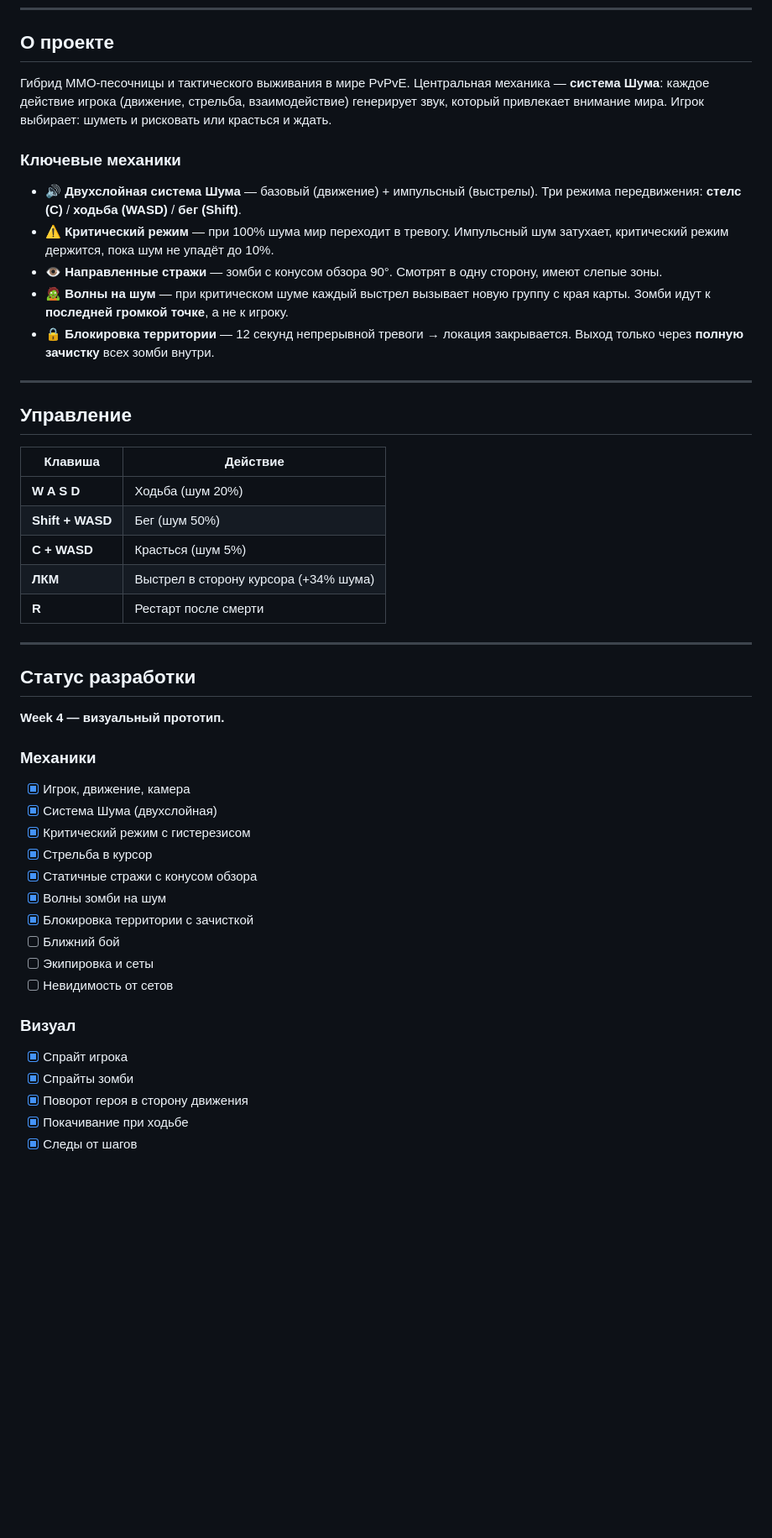
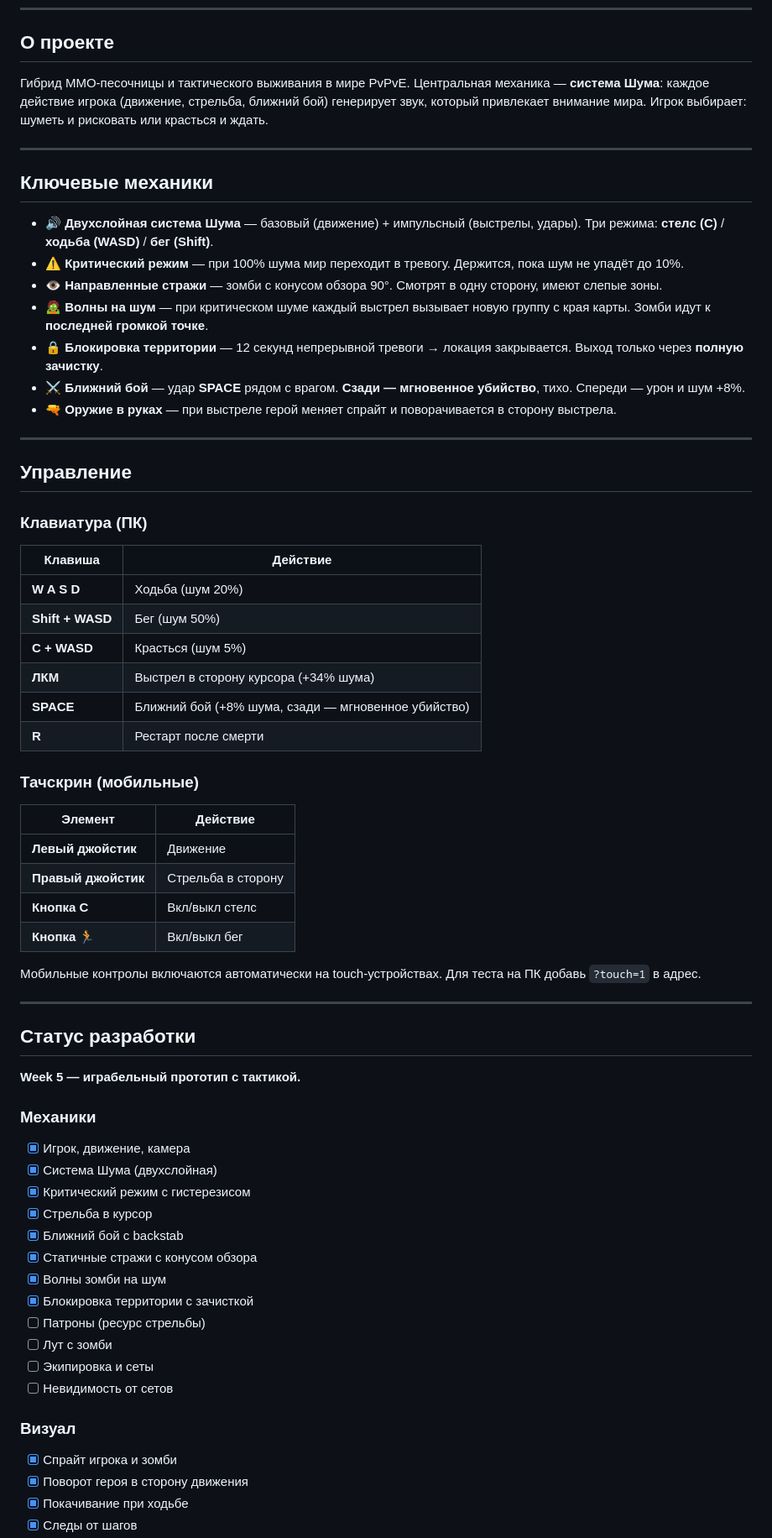
Before and after one commit to Reppatola/strategic-survival, a Markdown page: README.md, the part around one of its changes. Shown at 84% size. Rendered like a GitHub page; blank space fills up the shorter version.

Commit message:
Update README: melee combat, mobile controls, asset structure

```diff
--- a/README.md
+++ b/README.md
@@ -8,19 +8,25 @@
 
 ## О проекте
 
-Гибрид MMO-песочницы и тактического выживания в мире PvPvE. Центральная механика — **система Шума**: каждое действие игрока (движение, стрельба, взаимодействие) генерирует звук, который привлекает внимание мира. Игрок выбирает: шуметь и рисковать или красться и ждать.
+Гибрид MMO-песочницы и тактического выживания в мире PvPvE. Центральная механика — **система Шума**: каждое действие игрока (движение, стрельба, ближний бой) генерирует звук, который привлекает внимание мира. Игрок выбирает: шуметь и рисковать или красться и ждать.
 
-### Ключевые механики
+---
 
-- 🔊 **Двухслойная система Шума** — базовый (движение) + импульсный (выстрелы). Три режима передвижения: **стелс (C)** / **ходьба (WASD)** / **бег (Shift)**.
-- ⚠️ **Критический режим** — при 100% шума мир переходит в тревогу. Импульсный шум затухает, критический режим держится, пока шум не упадёт до 10%.
+## Ключевые механики
+
+- 🔊 **Двухслойная система Шума** — базовый (движение) + импульсный (выстрелы, удары). Три режима: **стелс (C)** / **ходьба (WASD)** / **бег (Shift)**.
+- ⚠️ **Критический режим** — при 100% шума мир переходит в тревогу. Держится, пока шум не упадёт до 10%.
 - 👁️ **Направленные стражи** — зомби с конусом обзора 90°. Смотрят в одну сторону, имеют слепые зоны.
-- 🧟 **Волны на шум** — при критическом шуме каждый выстрел вызывает новую группу с края карты. Зомби идут к **последней громкой точке**, а не к игроку.
-- 🔒 **Блокировка территории** — 12 секунд непрерывной тревоги → локация закрывается. Выход только через **полную зачистку** всех зомби внутри.
+- 🧟 **Волны на шум** — при критическом шуме каждый выстрел вызывает новую группу с края карты. Зомби идут к **последней громкой точке**.
+- 🔒 **Блокировка территории** — 12 секунд непрерывной тревоги → локация закрывается. Выход только через **полную зачистку**.
+- ⚔️ **Ближний бой** — удар **SPACE** рядом с врагом. **Сзади — мгновенное убийство**, тихо. Спереди — урон и шум +8%.
+- 🔫 **Оружие в руках** — при выстреле герой меняет спрайт и поворачивается в сторону выстрела.
 
 ---
 
 ## Управление
+
+### Клавиатура (ПК)
 
 | Клавиша | Действие |
 |---|---|
@@ -28,29 +34,42 @@
 | **Shift + WASD** | Бег (шум 50%) |
 | **C + WASD** | Красться (шум 5%) |
 | **ЛКМ** | Выстрел в сторону курсора (+34% шума) |
+| **SPACE** | Ближний бой (+8% шума, сзади — мгновенное убийство) |
 | **R** | Рестарт после смерти |
+
+### Тачскрин (мобильные)
+
+| Элемент | Действие |
+|---|---|
+| **Левый джойстик** | Движение |
+| **Правый джойстик** | Стрельба в сторону |
+| **Кнопка C** | Вкл/выкл стелс |
+| **Кнопка 🏃** | Вкл/выкл бег |
+
+Мобильные контролы включаются автоматически на touch-устройствах. Для теста на ПК добавь `?touch=1` в адрес.
 
 ---
 
 ## Статус разработки
 
-**Week 4 — визуальный прототип.**
+**Week 5 — играбельный прототип с тактикой.**
 
 ### Механики
 - [x] Игрок, движение, камера
 - [x] Система Шума (двухслойная)
 - [x] Критический режим с гистерезисом
 - [x] Стрельба в курсор
+- [x] Ближний бой с backstab
 - [x] Статичные стражи с конусом обзора
 - [x] Волны зомби на шум
 - [x] Блокировка территории с зачисткой
-- [ ] Ближний бой
+- [ ] Патроны (ресурс стрельбы)
+- [ ] Лут с зомби
 - [ ] Экипировка и сеты
 - [ ] Невидимость от сетов
 
 ### Визуал
-- [x] Спрайт игрока
-- [x] Спрайты зомби
+- [x] Спрайт игрока и зомби
 - [x] Поворот героя в сторону движения
 - [x] Покачивание при ходьбе
 - [x] Следы от шагов
```
Also changed, not shown: other parts of README.md (+8 -2 lines).
